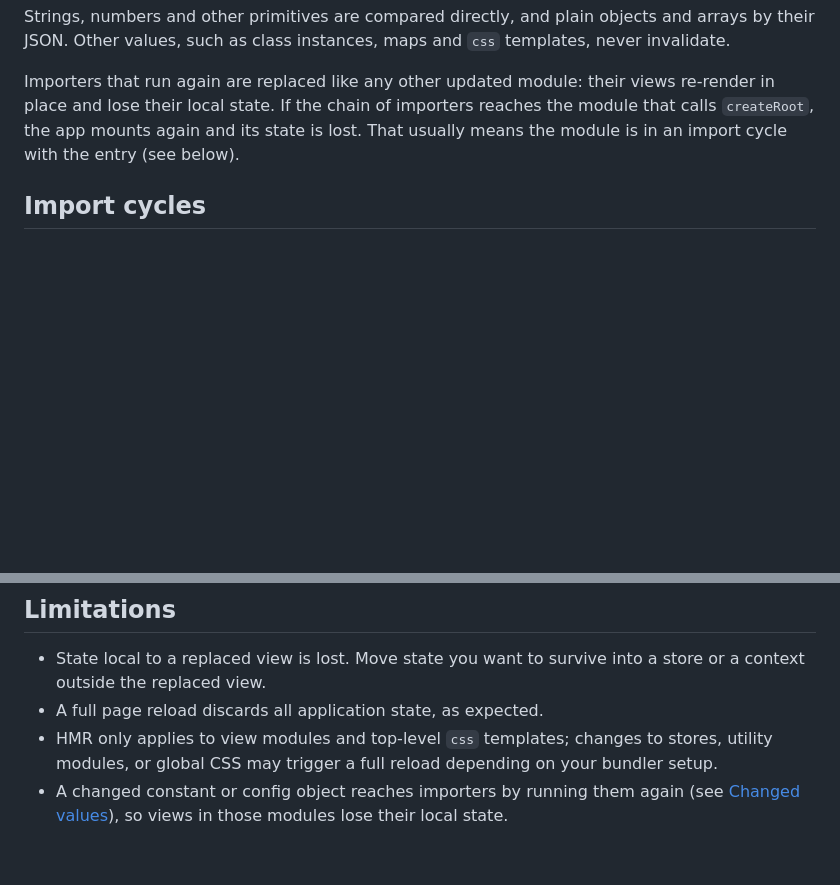
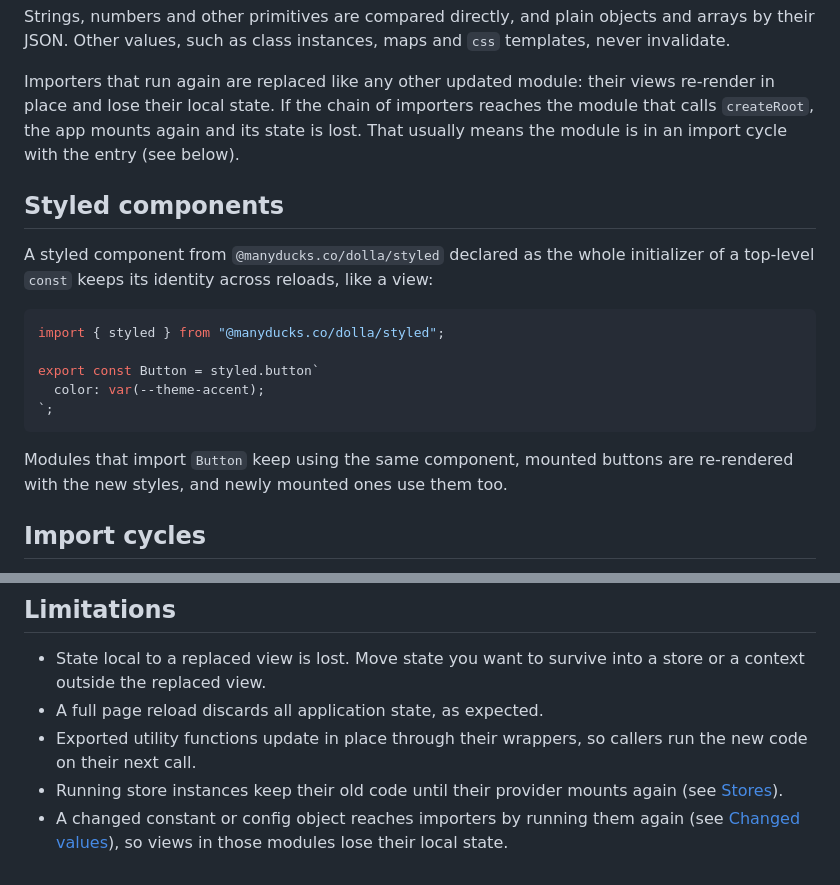
Before and after one commit to manyducksco/dolla, a Markdown page: docs/hmr.md, 2 parts joined by grey strips. Rendered like a GitHub page; blank space fills up the shorter version.

````diff
--- a/docs/hmr.md
+++ b/docs/hmr.md
@@ -73,6 +106,20 @@ Every module accepts its own hot updates, so editing one doesn't re-run the modu
 Strings, numbers and other primitives are compared directly, and plain objects and arrays by their JSON. Other values, such as class instances, maps and `css` templates, never invalidate.
 
 Importers that run again are replaced like any other updated module: their views re-render in place and lose their local state. If the chain of importers reaches the module that calls `createRoot`, the app mounts again and its state is lost. That usually means the module is in an import cycle with the entry (see below).
+
+## Styled components
+
+A styled component from `@manyducks.co/dolla/styled` declared as the whole initializer of a top-level `const` keeps its identity across reloads, like a view:
+
+```js
+import { styled } from "@manyducks.co/dolla/styled";
+
+export const Button = styled.button`
+  color: var(--theme-accent);
+`;
+```
+
+Modules that import `Button` keep using the same component, mounted buttons are re-rendered with the new styles, and newly mounted ones use them too.
 
 ## Import cycles
 
@@ -122,5 +169,6 @@ Importing the `hmr` entry installs these two as hooks on `ViewNode`, so views mo
 
 - State local to a replaced view is lost. Move state you want to survive into a store or a context outside the replaced view.
 - A full page reload discards all application state, as expected.
-- HMR only applies to view modules and top-level `css` templates; changes to stores, utility modules, or global CSS may trigger a full reload depending on your bundler setup.
+- Exported utility functions update in place through their wrappers, so callers run the new code on their next call.
+- Running store instances keep their old code until their provider mounts again (see [Stores](#stores)).
 - A changed constant or config object reaches importers by running them again (see [Changed values](#changed-values)), so views in those modules lose their local state.
````
Also changed, not shown: other parts of docs/hmr.md (+35 -2 lines).
